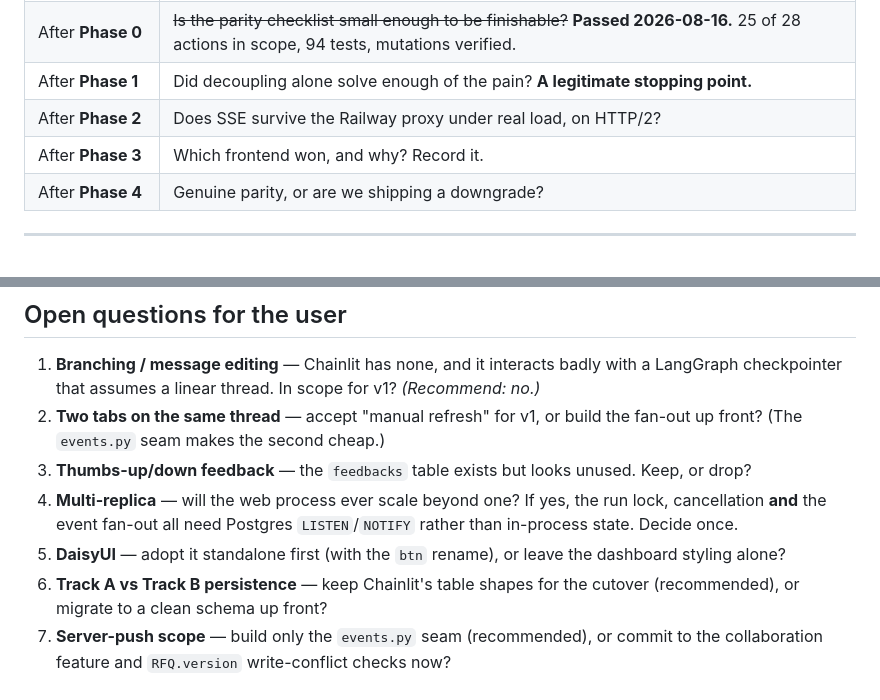
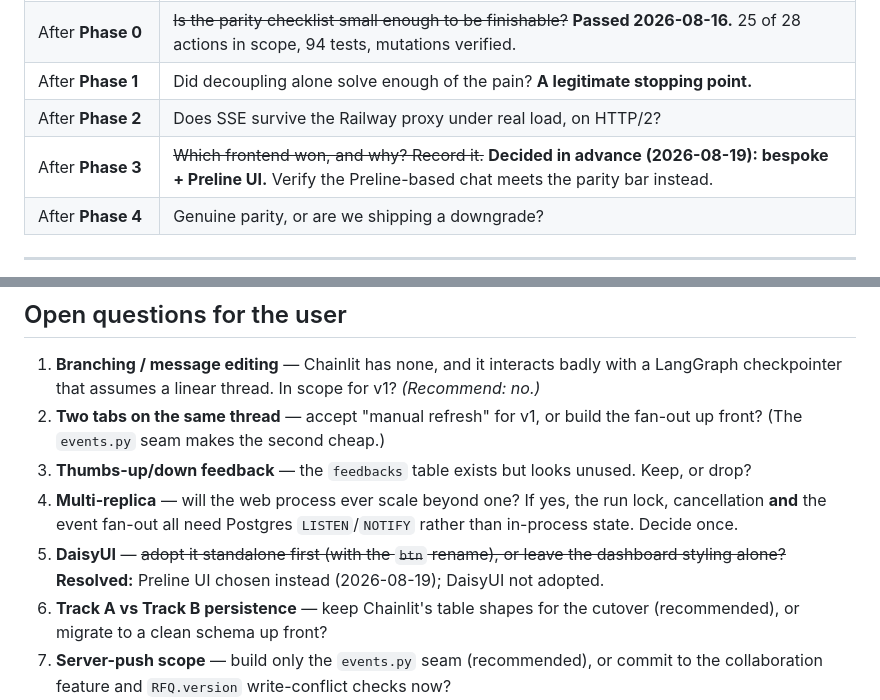
Before and after one commit to mooball/EagleAgent, a Markdown page: .github/prompts/plan-chatMigration.prompt.md, 2 parts joined by grey strips. Drawn GitHub-style.

```diff
--- a/.github/prompts/plan-chatMigration.prompt.md
+++ b/.github/prompts/plan-chatMigration.prompt.md
@@ -845,7 +852,7 @@ Do not proceed past a gate without an explicit go/no-go:
 | After **Phase 0** | ~~Is the parity checklist small enough to be finishable?~~ **Passed 2026-08-16.** 25 of 28 actions in scope, 94 tests, mutations verified. |
 | After **Phase 1** | Did decoupling alone solve enough of the pain? **A legitimate stopping point.** |
 | After **Phase 2** | Does SSE survive the Railway proxy under real load, on HTTP/2? |
-| After **Phase 3** | Which frontend won, and why? Record it. |
+| After **Phase 3** | ~~Which frontend won, and why? Record it.~~ **Decided in advance (2026-08-19): bespoke + Preline UI.** Verify the Preline-based chat meets the parity bar instead. |
 | After **Phase 4** | Genuine parity, or are we shipping a downgrade? |
 
 ---
@@ -856,7 +863,7 @@ Do not proceed past a gate without an explicit go/no-go:
 2. **Two tabs on the same thread** — accept "manual refresh" for v1, or build the fan-out up front? (The `events.py` seam makes the second cheap.)
 3. **Thumbs-up/down feedback** — the `feedbacks` table exists but looks unused. Keep, or drop?
 4. **Multi-replica** — will the web process ever scale beyond one? If yes, the run lock, cancellation **and** the event fan-out all need Postgres `LISTEN`/`NOTIFY` rather than in-process state. Decide once.
-5. **DaisyUI** — adopt it standalone first (with the `btn` rename), or leave the dashboard styling alone?
+5. **DaisyUI** — ~~adopt it standalone first (with the `btn` rename), or leave the dashboard styling alone?~~ **Resolved:** Preline UI chosen instead (2026-08-19); DaisyUI not adopted.
 6. **Track A vs Track B persistence** — keep Chainlit's table shapes for the cutover (recommended), or migrate to a clean schema up front?
 7. **Server-push scope** — build only the `events.py` seam (recommended), or commit to the collaboration feature and `RFQ.version` write-conflict checks now?
 8. **Appetite check** — Phase 1 alone is a large piece of work with real benefit and no frontend risk. Commit to Phases 2–6 up front, or ship Phase 1 and re-evaluate?
```
Also changed, not shown: other parts of .github/prompts/plan-chatMigration.prompt.md (+29 -22 lines).
